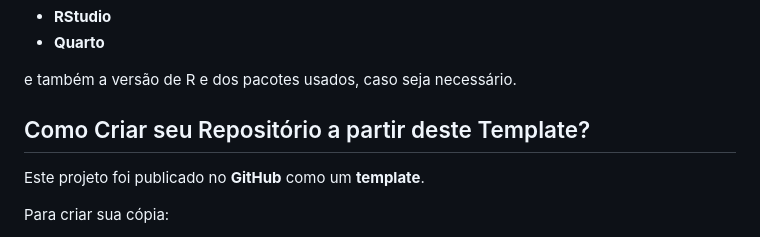
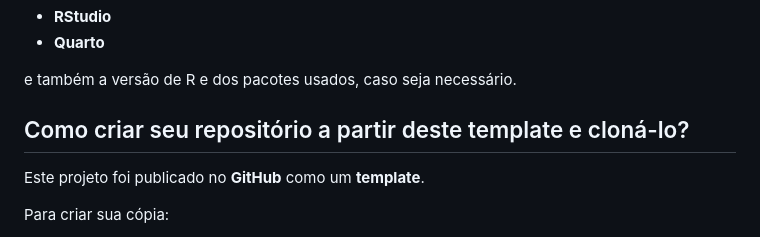
Before and after one commit to washingtonsilva/quarto_exame_qualificacao, a Markdown page: README.md, the part around one of its changes. GitHub-like rendering.

```diff
--- a/README.md
+++ b/README.md
@@ -32,7 +32,7 @@ e também a versão de R e dos pacotes usados, caso seja necessário.
 
 
 
-## Como Criar seu Repositório a partir deste Template?
+## Como criar seu repositório a partir deste template e cloná-lo?
 
 Este projeto foi publicado no **GitHub** como um **template**.
 
```
Also changed, not shown: other parts of README.md (+4 -4 lines).
